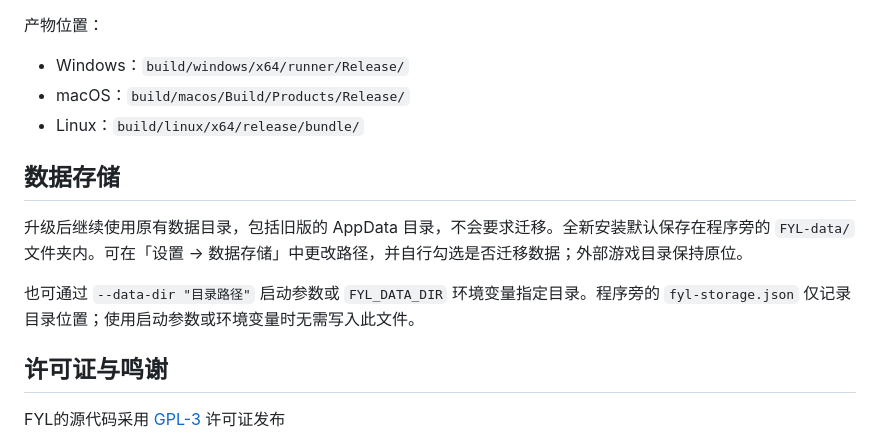
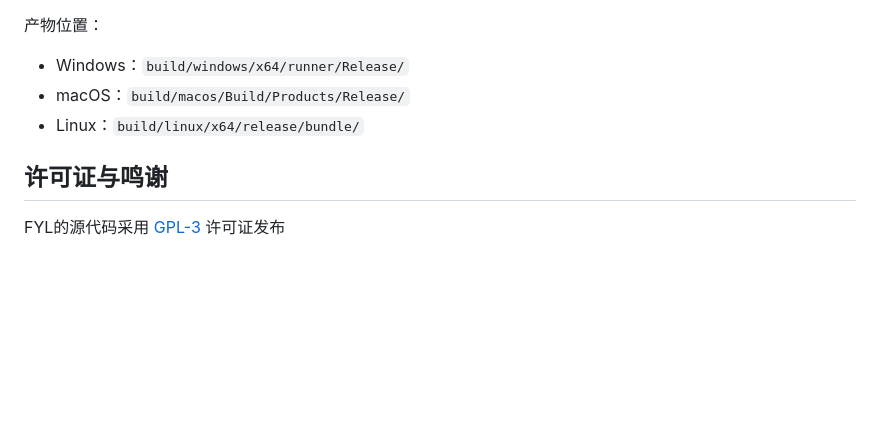
Before and after one commit to hajidishu/FYL, a Markdown page: README.md, the part around the change. GitHub-like rendering; blank space fills up the shorter version.

Commit message:
docs: Remove outdated instructions for the data storage section

```diff
--- a/README.md
+++ b/README.md
@@ -59,12 +59,6 @@ flutter pub get
 - macOS：`build/macos/Build/Products/Release/`
 - Linux：`build/linux/x64/release/bundle/`
 
-## 数据存储
-
-升级后继续使用原有数据目录，包括旧版的 AppData 目录，不会要求迁移。全新安装默认保存在程序旁的 `FYL-data/` 文件夹内。可在「设置 → 数据存储」中更改路径，并自行勾选是否迁移数据；外部游戏目录保持原位。
-
-也可通过 `--data-dir "目录路径"` 启动参数或 `FYL_DATA_DIR` 环境变量指定目录。程序旁的 `fyl-storage.json` 仅记录目录位置；使用启动参数或环境变量时无需写入此文件。
-
 ## 许可证与鸣谢
 
 FYL的源代码采用 [GPL-3](http://www.gnu.org/licenses/gpl-3.0) 许可证发布
```
